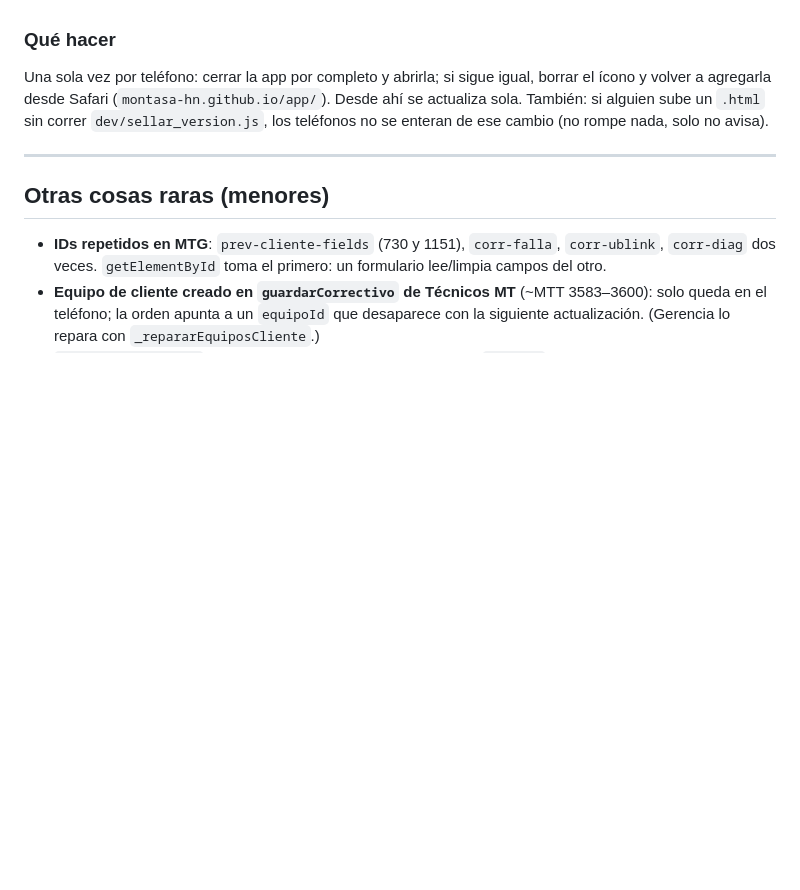
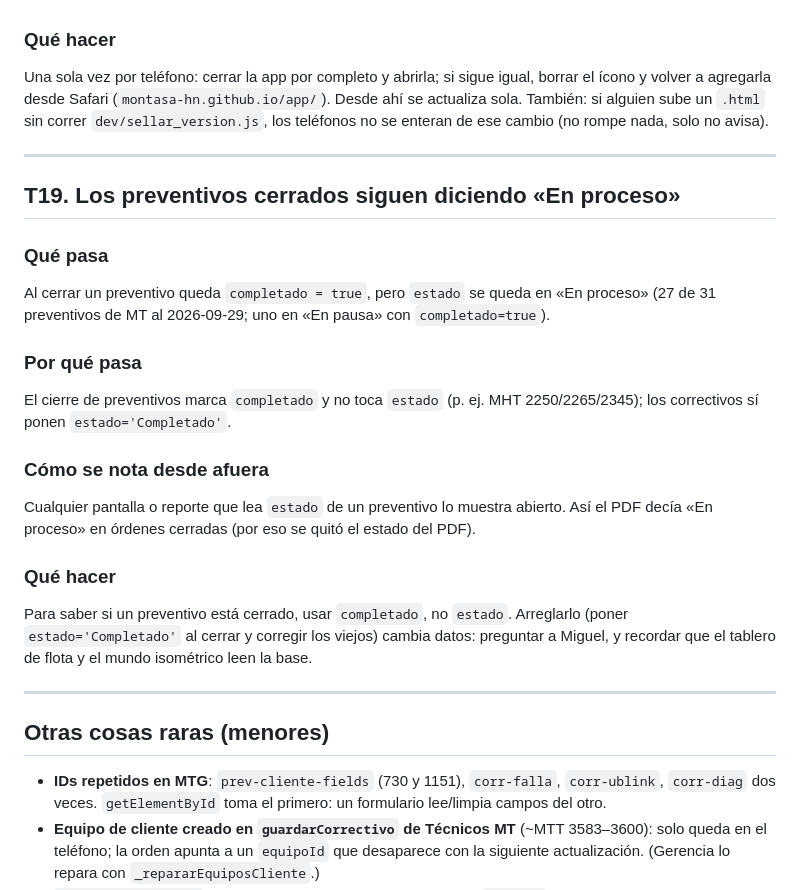
Before and after one commit to MONTASA-HN/app, a Markdown page: TRAMPAS.md, the part around the change. Drawn GitHub-style; blank space fills up the shorter version.

```diff
--- a/TRAMPAS.md
+++ b/TRAMPAS.md
@@ -329,6 +329,24 @@ teléfonos no se enteran de ese cambio (no rompe nada, solo no avisa).
 
 ---
 
+## T19. Los preventivos cerrados siguen diciendo «En proceso»
+
+### Qué pasa
+Al cerrar un preventivo queda `completado = true`, pero `estado` se queda en «En proceso»
+(27 de 31 preventivos de MT al 2026-09-29; uno en «En pausa» con `completado=true`).
+### Por qué pasa
+El cierre de preventivos marca `completado` y no toca `estado` (p. ej. MHT 2250/2265/2345);
+los correctivos sí ponen `estado='Completado'`.
+### Cómo se nota desde afuera
+Cualquier pantalla o reporte que lea `estado` de un preventivo lo muestra abierto. Así el
+PDF decía «En proceso» en órdenes cerradas (por eso se quitó el estado del PDF).
+### Qué hacer
+Para saber si un preventivo está cerrado, usar `completado`, no `estado`. Arreglarlo (poner
+`estado='Completado'` al cerrar y corregir los viejos) cambia datos: preguntar a Miguel, y
+recordar que el tablero de flota y el mundo isométrico leen la base.
+
+---
+
 ## Otras cosas raras (menores)
 
 - **IDs repetidos en MTG**: `prev-cliente-fields` (730 y 1151), `corr-falla`, `corr-ublink`,
```
Also changed, not shown: CLAUDE.md (+9 -1 lines).
